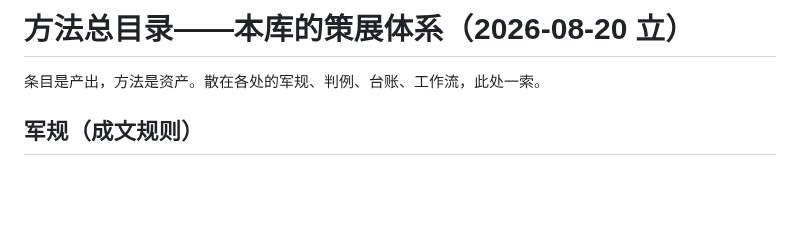
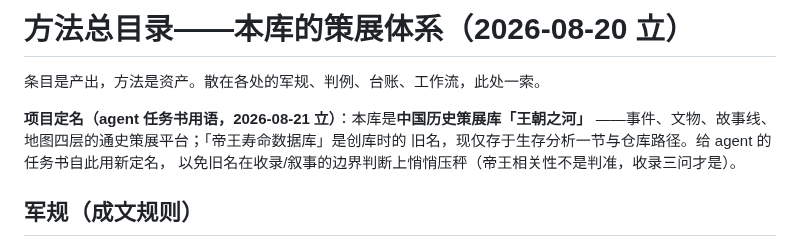
Before and after one commit to No-Macaroon1670/ImperialLongevity, a Markdown page: docs/METHODS.md, the part around the change. Rendered like a GitHub page; blank space fills up the shorter version.

Commit message:
项目定名：agent任务书改称中国历史策展库「王朝之河」（旧名偏置防治）
Co-Authored-By: Claude Fable 5 <noreply@anthropic.com>

```diff
--- a/docs/METHODS.md
+++ b/docs/METHODS.md
@@ -1,6 +1,11 @@
 # 方法总目录——本库的策展体系（2026-08-20 立）
 
 条目是产出，方法是资产。散在各处的军规、判例、台账、工作流，此处一索。
+
+**项目定名（agent 任务书用语，2026-08-21 立）**：本库是**中国历史策展库「王朝之河」**
+——事件、文物、故事线、地图四层的通史策展平台；「帝王寿命数据库」是创库时的
+旧名，现仅存于生存分析一节与仓库路径。给 agent 的任务书自此用新定名，
+以免旧名在收录/叙事的边界判断上悄悄压秤（帝王相关性不是判准，收录三问才是）。
 
 ## 军规（成文规则）
 - **docs/storyline-prose-checklist.md**——故事线文案十六条错型（事实/结构/语言/声口四层，每条都在自己线上真实出过）
```
